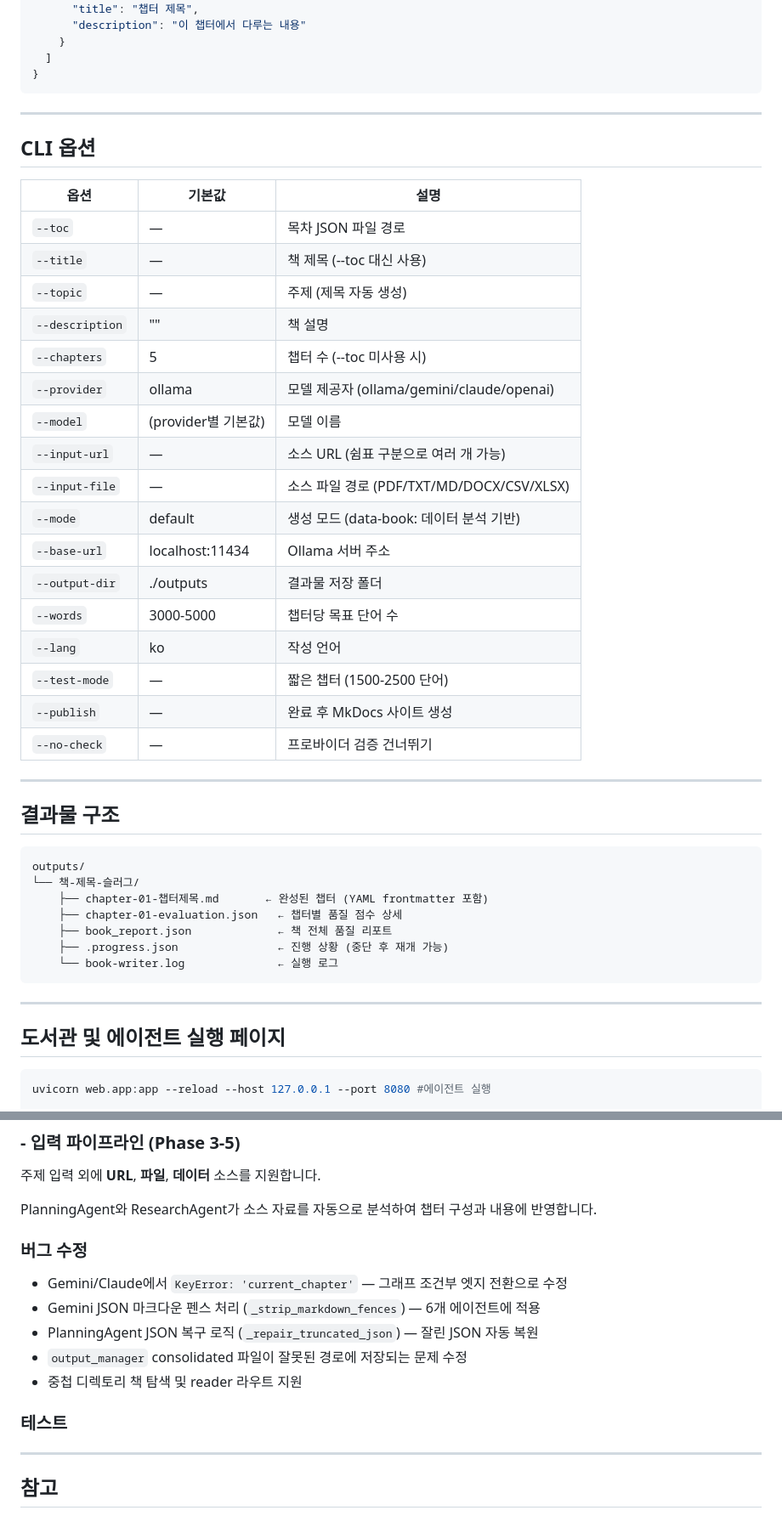
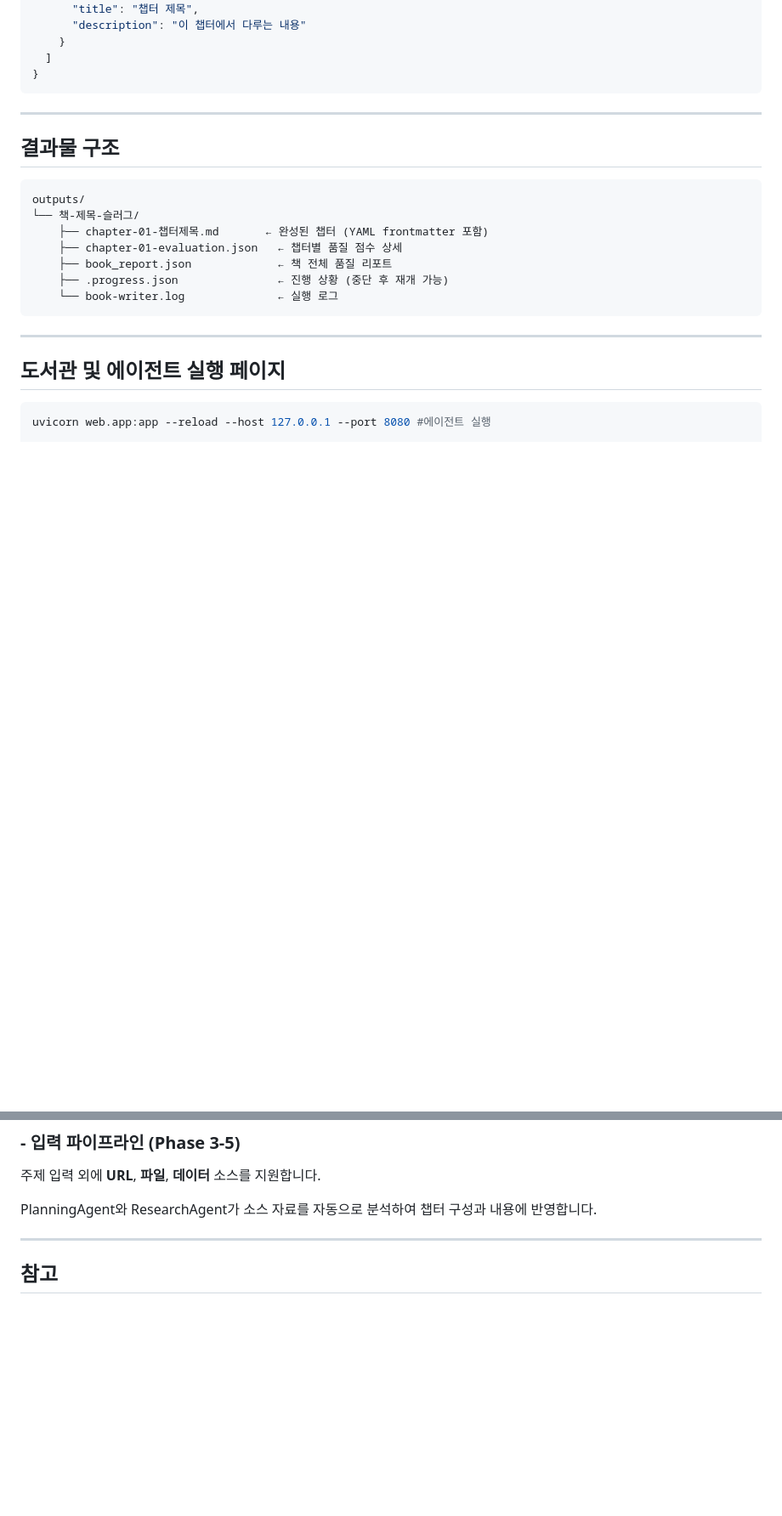
Before and after one commit to eunbijoel/book_agent, a Markdown page: README.md, 2 parts joined by grey strips. Shown at 85% size. GitHub-like rendering; blank space fills up the shorter version.

````diff
--- a/README.md
+++ b/README.md
@@ -185,33 +185,6 @@ graph LR
   ]
 }
 ```
-
----
-
-## CLI 옵션
-
-
-| 옵션              | 기본값             | 설명                                   |
-| --------------- | --------------- | ------------------------------------ |
-| `--toc`         | —               | 목차 JSON 파일 경로                        |
-| `--title`       | —               | 책 제목 (--toc 대신 사용)                   |
-| `--topic`       | —               | 주제 (제목 자동 생성)                        |
-| `--description` | ""              | 책 설명                                 |
-| `--chapters`    | 5               | 챕터 수 (--toc 미사용 시)                   |
-| `--provider`    | ollama          | 모델 제공자 (ollama/gemini/claude/openai) |
-| `--model`       | (provider별 기본값) | 모델 이름                                |
-| `--input-url`   | —               | 소스 URL (쉼표 구분으로 여러 개 가능)             |
-| `--input-file`  | —               | 소스 파일 경로 (PDF/TXT/MD/DOCX/CSV/XLSX)  |
-| `--mode`        | default         | 생성 모드 (data-book: 데이터 분석 기반)         |
-| `--base-url`    | localhost:11434 | Ollama 서버 주소                         |
-| `--output-dir`  | ./outputs       | 결과물 저장 폴더                            |
-| `--words`       | 3000-5000       | 챕터당 목표 단어 수                          |
-| `--lang`        | ko              | 작성 언어                                |
-| `--test-mode`   | —               | 짧은 챕터 (1500-2500 단어)                 |
-| `--publish`     | —               | 완료 후 MkDocs 사이트 생성                   |
-| `--no-check`    | —               | 프로바이더 검증 건너뛰기                        |
-
-
 ---
 
 ## 결과물 구조
@@ -295,15 +268,6 @@ Ollama 외에 **Gemini**, **Claude (Vertex AI)**, **3**개 프로바이더를
 
 PlanningAgent와 ResearchAgent가 소스 자료를 자동으로 분석하여 챕터 구성과 내용에 반영합니다.
 
-### 버그 수정
-
-- Gemini/Claude에서 `KeyError: 'current_chapter'` — 그래프 조건부 엣지 전환으로 수정
-- Gemini JSON 마크다운 펜스 처리 (`_strip_markdown_fences`) — 6개 에이전트에 적용
-- PlanningAgent JSON 복구 로직 (`_repair_truncated_json`) — 잘린 JSON 자동 복원
-- `output_manager` consolidated 파일이 잘못된 경로에 저장되는 문제 수정
-- 중첩 디렉토리 책 탐색 및 reader 라우트 지원
-
-### 테스트
 
 ---
 
````
